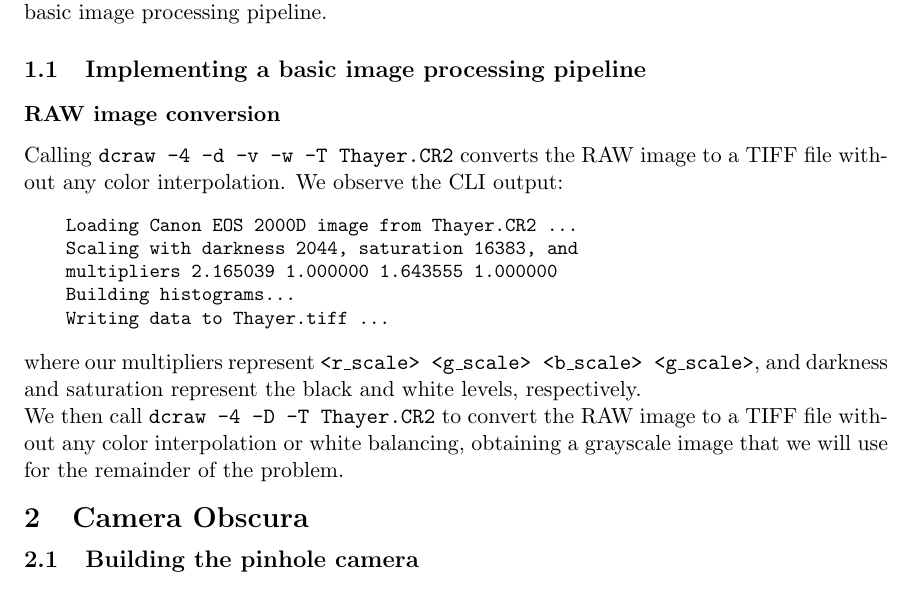
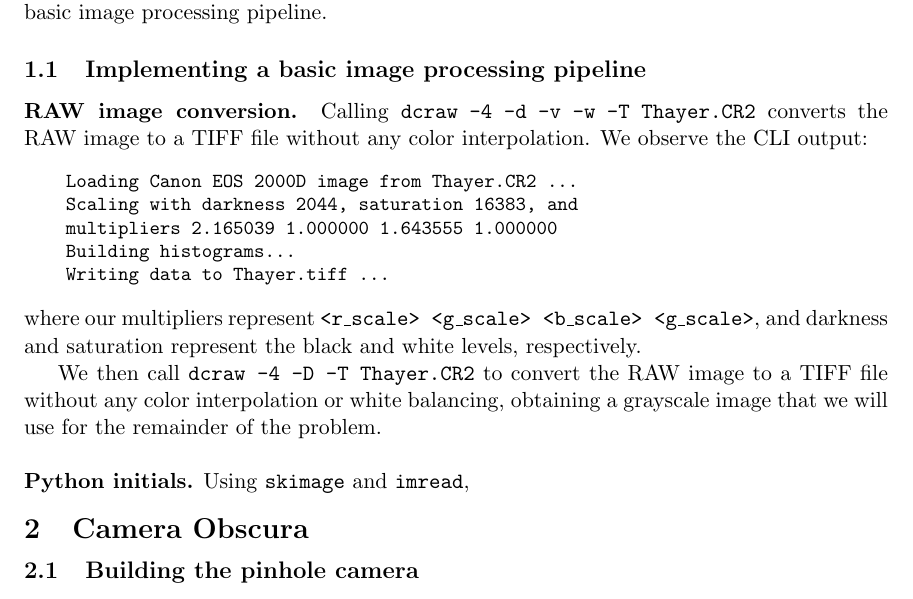
Before and after one commit to prestofuoco/ucr, a LaTeX problem sheet (homework1/code/report.tex, which reads homework1/code/sections/problem1/problem1.tex): part of the page, cut so that both start at the same text. Compiled offline with pdfLaTeX.

```diff
--- a/homework1/code/sections/problem1/problem1.tex
+++ b/homework1/code/sections/problem1/problem1.tex
@@ -4,8 +4,8 @@
 
 \subsection{Implementing a basic image processing pipeline}
 
-\subsubsection*{RAW image conversion}
 
+\textbf{RAW image conversion.}
 Calling \texttt{dcraw -4 -d -v -w -T Thayer.CR2}
 converts the RAW image to a TIFF file without any color interpolation.
 We observe the CLI output:
@@ -19,6 +19,10 @@
 where our multipliers represent \texttt{<r\_scale> <g\_scale> <b\_scale> <g\_scale>},
 and darkness and saturation represent the black and white levels, respectively.
 
-\noindent We then call \texttt{dcraw -4 -D -T Thayer.CR2} to convert the RAW image to a TIFF file
+We then call \texttt{dcraw -4 -D -T Thayer.CR2} to convert the RAW image to a TIFF file
 without any color interpolation or white balancing, obtaining a grayscale image that
-we will use for the remainder of the problem.
+we will use for the remainder of the problem.\\
+
+
+\noindent\textbf{Python initials.}
+Using \texttt{skimage} and \texttt{imread},
```
Also changed, not shown: homework1/code/report.pdf, 2 other files.
